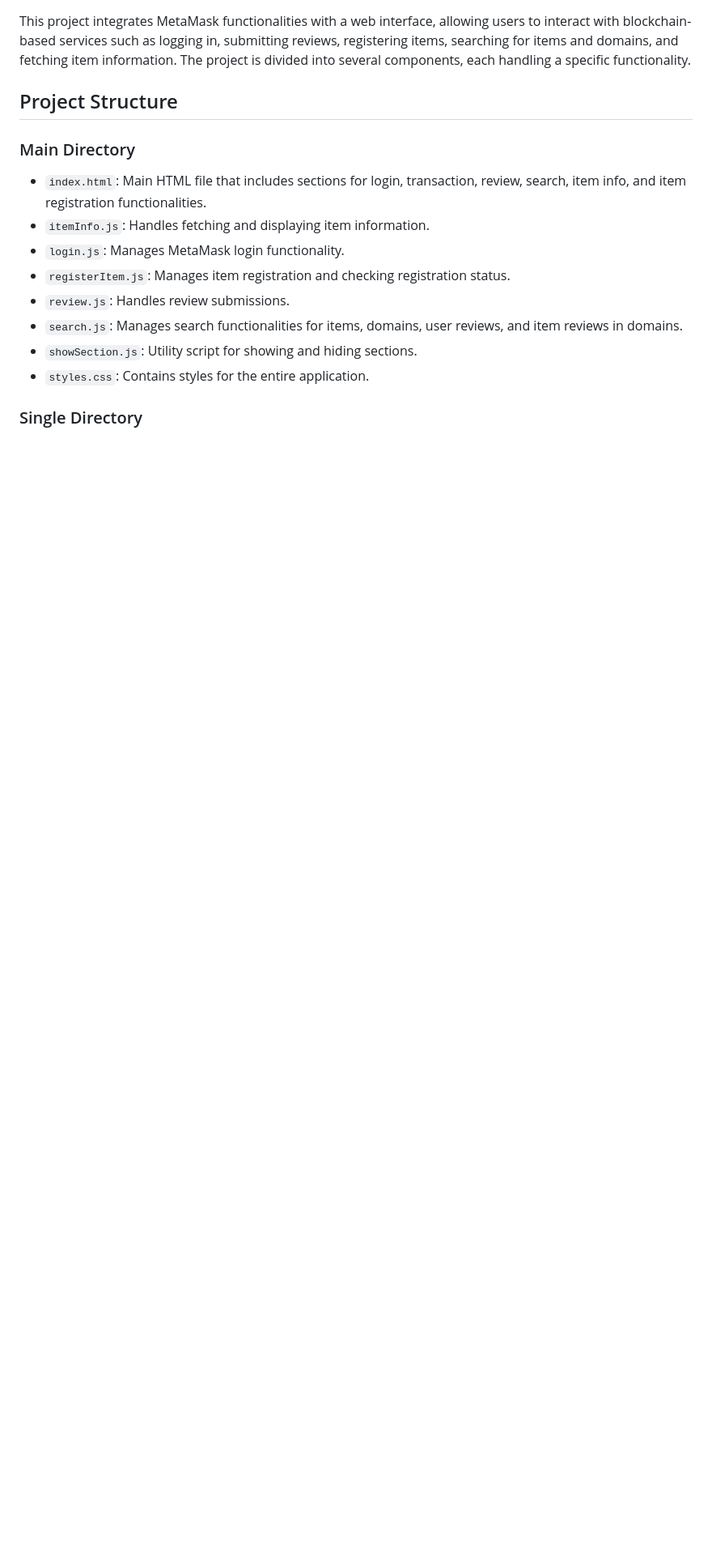
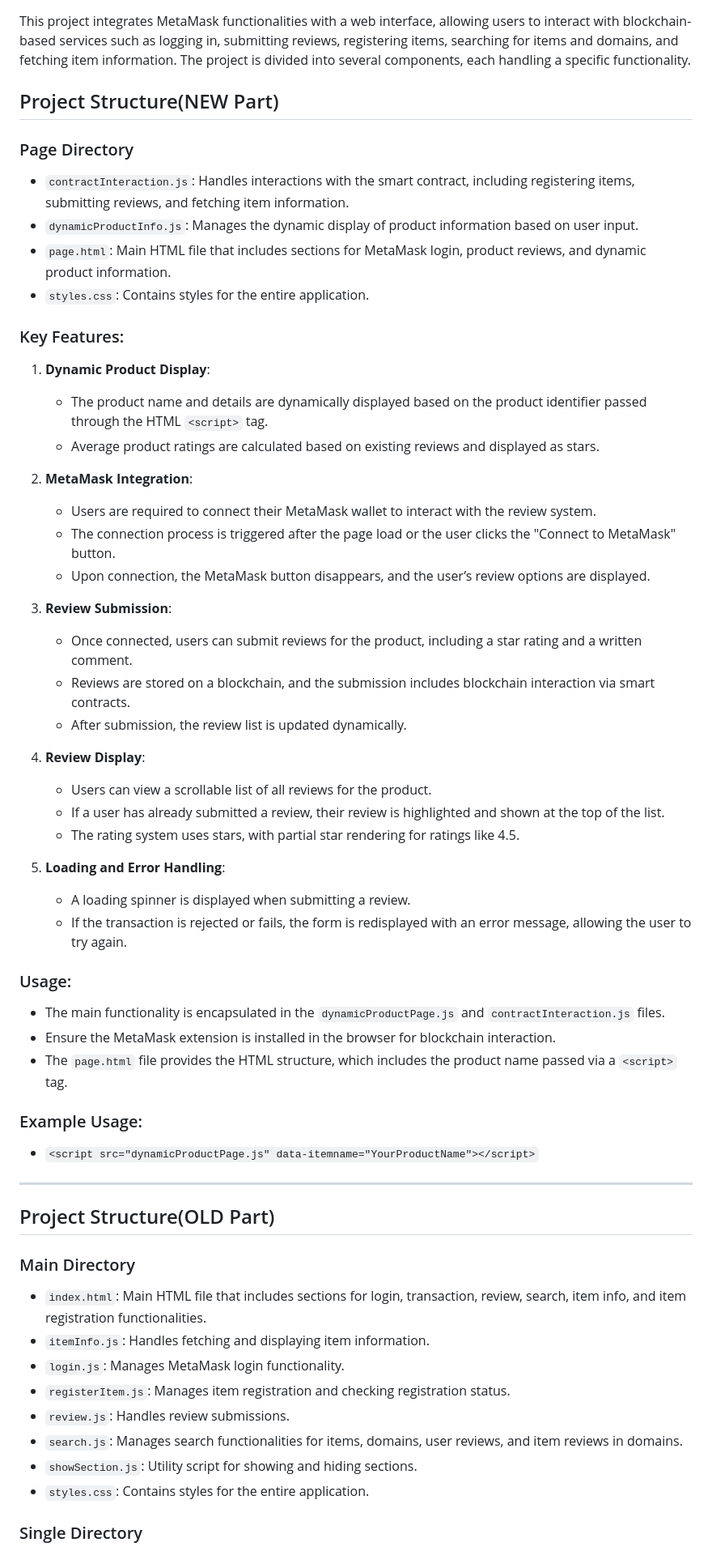
Before and after one commit to WiciokS/Metamask, a Markdown page: README.md, the part around one of its changes. Shown at 81% size. Rendered like a GitHub page; blank space fills up the shorter version.

```diff
--- a/README.md
+++ b/README.md
@@ -5,7 +5,48 @@
 
 This project integrates MetaMask functionalities with a web interface, allowing users to interact with blockchain-based services such as logging in, submitting reviews, registering items, searching for items and domains, and fetching item information. The project is divided into several components, each handling a specific functionality.
 
-## Project Structure
+## Project Structure(NEW Part)
+
+### Page Directory
+- `contractInteraction.js`: Handles interactions with the smart contract, including registering items, submitting reviews, and fetching item information.
+- `dynamicProductInfo.js`: Manages the dynamic display of product information based on user input.
+- `page.html`: Main HTML file that includes sections for MetaMask login, product reviews, and dynamic product information.
+- `styles.css`: Contains styles for the entire application.
+
+### Key Features:
+1. **Dynamic Product Display**:
+   - The product name and details are dynamically displayed based on the product identifier passed through the HTML `<script>` tag.
+   - Average product ratings are calculated based on existing reviews and displayed as stars.
+
+2. **MetaMask Integration**:
+   - Users are required to connect their MetaMask wallet to interact with the review system.
+   - The connection process is triggered after the page load or the user clicks the "Connect to MetaMask" button.
+   - Upon connection, the MetaMask button disappears, and the user’s review options are displayed.
+
+3. **Review Submission**:
+   - Once connected, users can submit reviews for the product, including a star rating and a written comment.
+   - Reviews are stored on a blockchain, and the submission includes blockchain interaction via smart contracts.
+   - After submission, the review list is updated dynamically.
+
+4. **Review Display**:
+   - Users can view a scrollable list of all reviews for the product.
+   - If a user has already submitted a review, their review is highlighted and shown at the top of the list.
+   - The rating system uses stars, with partial star rendering for ratings like 4.5.
+
+5. **Loading and Error Handling**:
+   - A loading spinner is displayed when submitting a review.
+   - If the transaction is rejected or fails, the form is redisplayed with an error message, allowing the user to try again.
+
+### Usage:
+- The main functionality is encapsulated in the `dynamicProductPage.js` and `contractInteraction.js` files.
+- Ensure the MetaMask extension is installed in the browser for blockchain interaction.
+- The `page.html` file provides the HTML structure, which includes the product name passed via a `<script>` tag.
+
+### Example Usage:
+- `<script src="dynamicProductPage.js" data-itemname="YourProductName"></script>`
+--------------------------------------------
+
+## Project Structure(OLD Part)
 
 ### Main Directory
 - `index.html`: Main HTML file that includes sections for login, transaction, review, search, item info, and item registration functionalities.
```
Also changed, not shown: other parts of README.md (+1 -0 lines).
